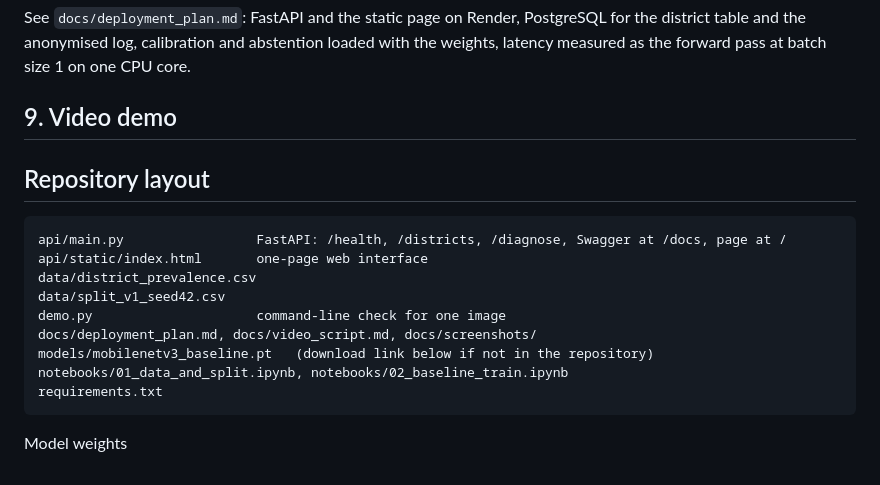
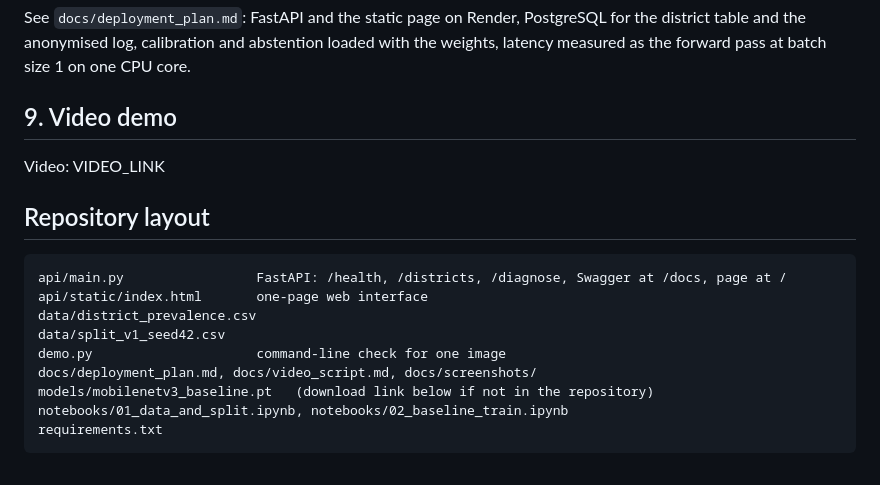
Before and after one commit to Justine-abc/cassavacheck, a Markdown page: README.md, the part around the change. Drawn GitHub-style.

Commit message:
Update links in README
Updated video demo section with a placeholder for the video link.

````diff
--- a/README.md
+++ b/README.md
@@ -57,7 +57,7 @@ Screenshots in `docs/screenshots/`: the web page before upload, the result card
 See `docs/deployment_plan.md`: FastAPI and the static page on Render, PostgreSQL for the district table and the anonymised log, calibration and abstention loaded with the weights, latency measured as the forward pass at batch size 1 on one CPU core.
 
 ## 9. Video demo
-<paste the link>
+Video: VIDEO_LINK
 
 ## Repository layout
 ```
@@ -71,4 +71,3 @@ models/mobilenetv3_baseline.pt   (download link below if not in the repository)
 notebooks/01_data_and_split.ipynb, notebooks/02_baseline_train.ipynb
 requirements.txt
 ```
-Model weights
````
